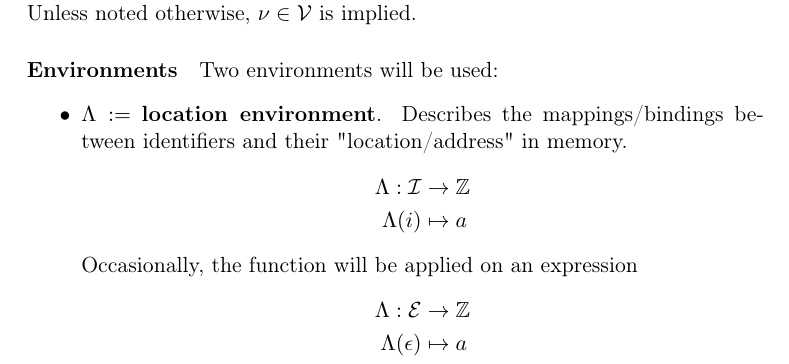
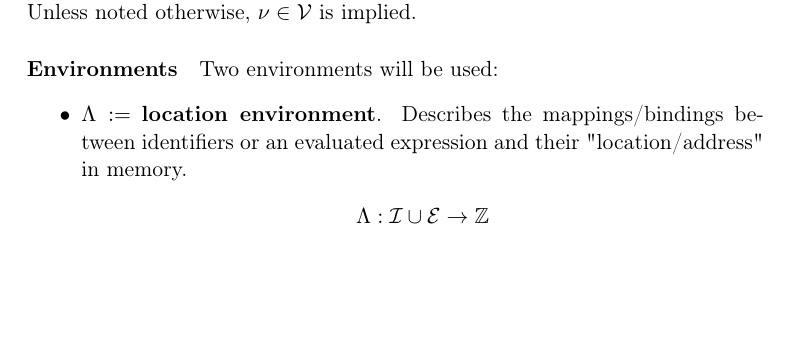
Before and after one commit to simonvic/GioviSpecs_tex, a LaTeX document (type_system.tex): part of page 35 of 42, cut so that both start at the same text, the shorter picture padded with empty space. Compiled offline with pdfLaTeX.

Commit message:
refactor(opsem): cleanup location function definition

```diff
--- a/type_system.tex
+++ b/type_system.tex
@@ -2070,19 +2070,12 @@ Unless noted otherwise, $\val \in \Val$ is implied.
 \paragraph{Environments} Two environments will be used:
 \begin{itemize}
 	\item $\EnvLoc :=$ \textbf{location environment}. Describes the
-		mappings/bindings between identifiers and their "location/address" in
-		memory.
+		mappings/bindings between identifiers or an evaluated expression and
+		their "location/address" in memory.
 		\[
 			\begin{split}
-				\EnvLoc: \Id & \to \mathbb{Z}\\*
-				\EnvLoc(i) & \mapsto a
-			\end{split}
-		\]
-		Occasionally, the function will be applied on an expression
-		\[
-			\begin{split}
-				\EnvLoc: \Expr & \to \mathbb{Z}\\*
-				\EnvLoc(\expr) & \mapsto a
+				\EnvLoc: \Id \cup \Expr & \to \mathbb{Z}\\*
+				\EnvLoc(x) & \mapsto a
 			\end{split}
 		\]
 	\item $\EnvStore :=$ \textbf{store environment}. Describes the mappings
```
